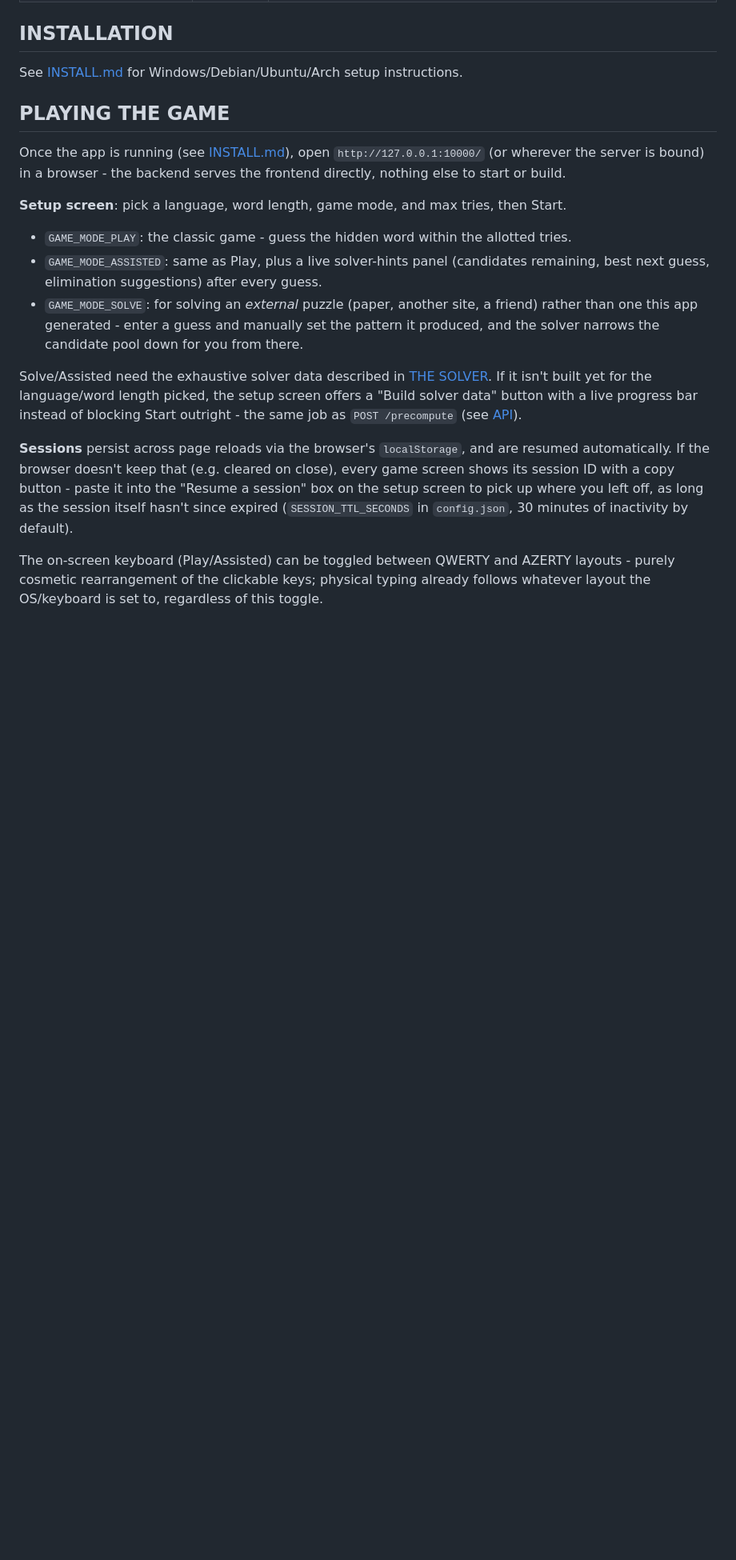
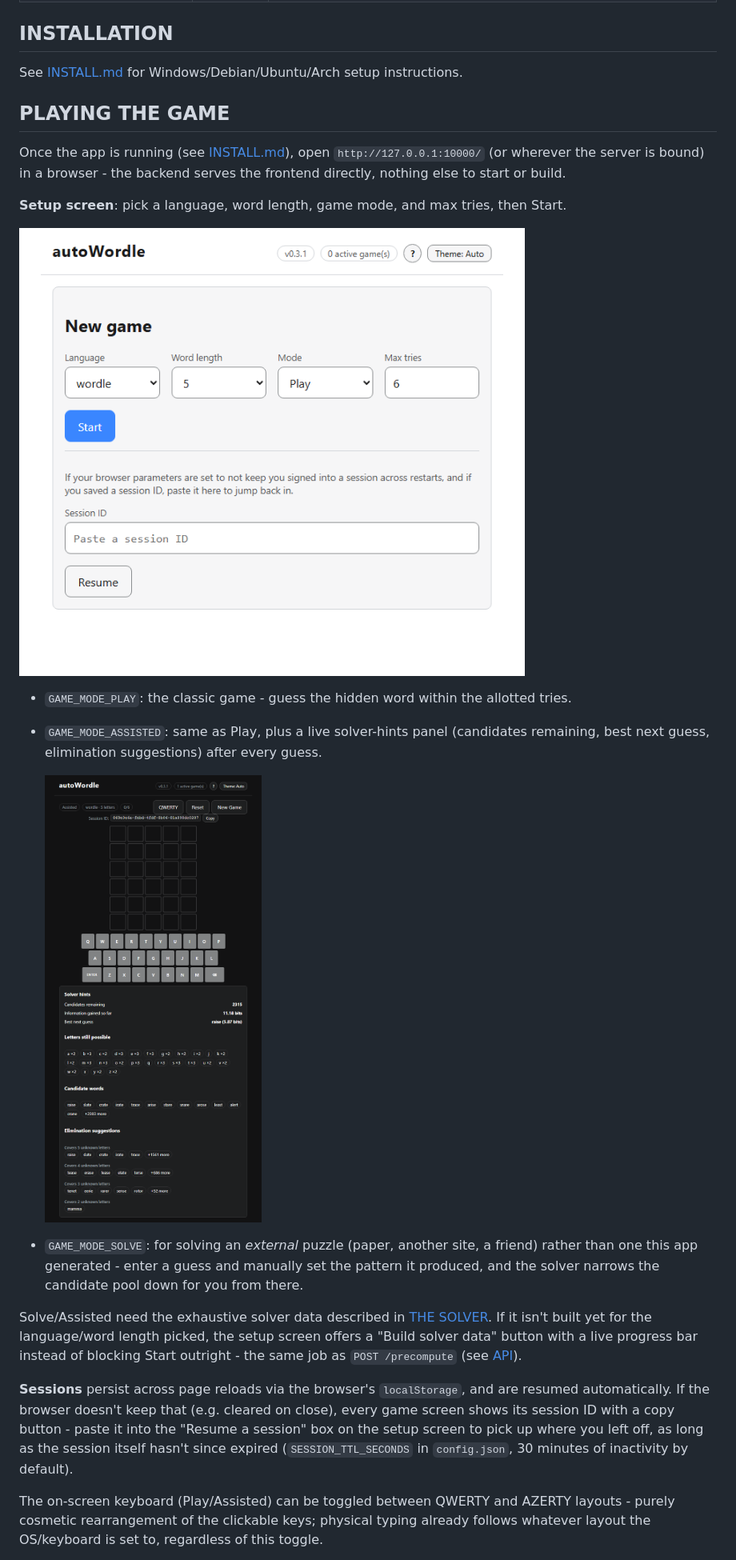
Before and after one commit to Luraminaki/autoWordle, a Markdown page: README.md, the part around the change printed below. Shown: that part at 80% size. Drawn GitHub-style; pictures changed too: screenshots/assisted-mode.png (added), screenshots/setup.png (added); blank space fills up the shorter version.

Commit message:
docs: Add screenshots to README for setup, Play, and Assisted modes
Embeds a hero shot of Play mode near the top plus setup and Assisted
mode's solver-hints panel alongside their descriptions in PLAYING THE
GAME, to give visitors a quicker sense of what the app looks like
before they install it. Screenshots live in a new screenshots/ folder.

```diff
--- a/README.md
+++ b/README.md
@@ -185,11 +187,17 @@ the backend serves the frontend directly, nothing else to start or build.
 
 **Setup screen**: pick a language, word length, game mode, and max tries,
 then Start.
+
+![Setup screen](screenshots/setup.png)
+
 - `GAME_MODE_PLAY`: the classic game - guess the hidden word within the
   allotted tries.
 - `GAME_MODE_ASSISTED`: same as Play, plus a live solver-hints panel
   (candidates remaining, best next guess, elimination suggestions) after
   every guess.
+
+  ![Assisted mode's solver-hints panel](screenshots/assisted-mode.png)
+
 - `GAME_MODE_SOLVE`: for solving an *external* puzzle (paper, another site,
   a friend) rather than one this app generated - enter a guess and manually
   set the pattern it produced, and the solver narrows the candidate pool
```
Also changed, not shown: other parts of README.md (+2 -0 lines), screenshots/play-mode.png (added).
